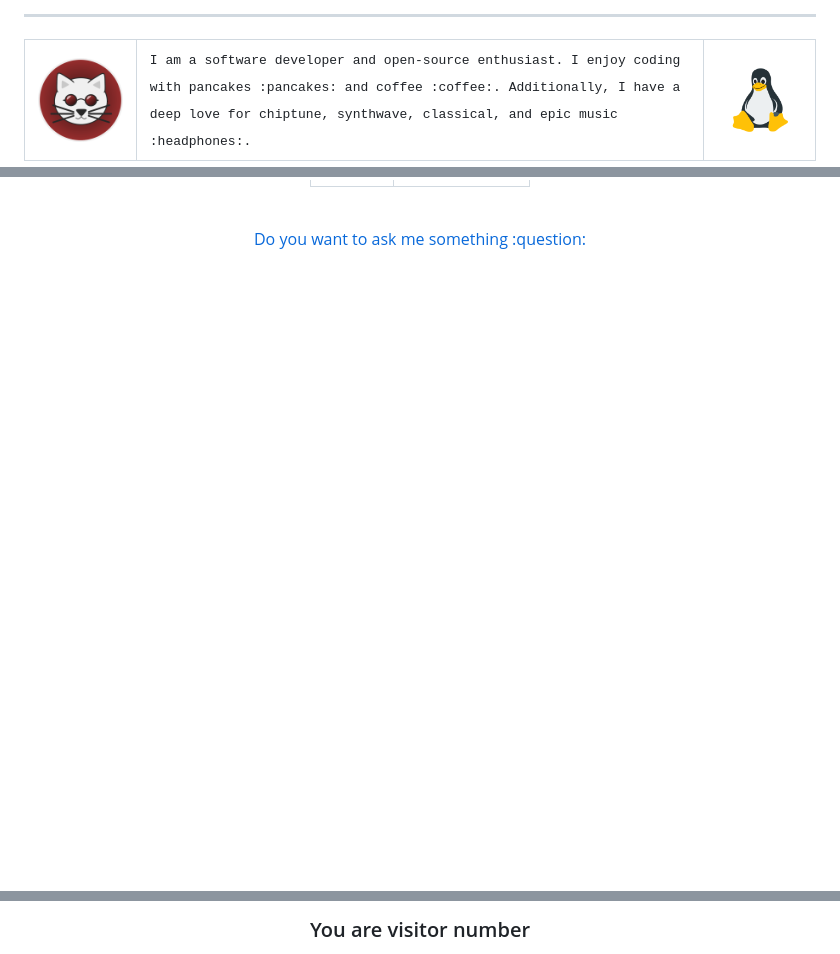
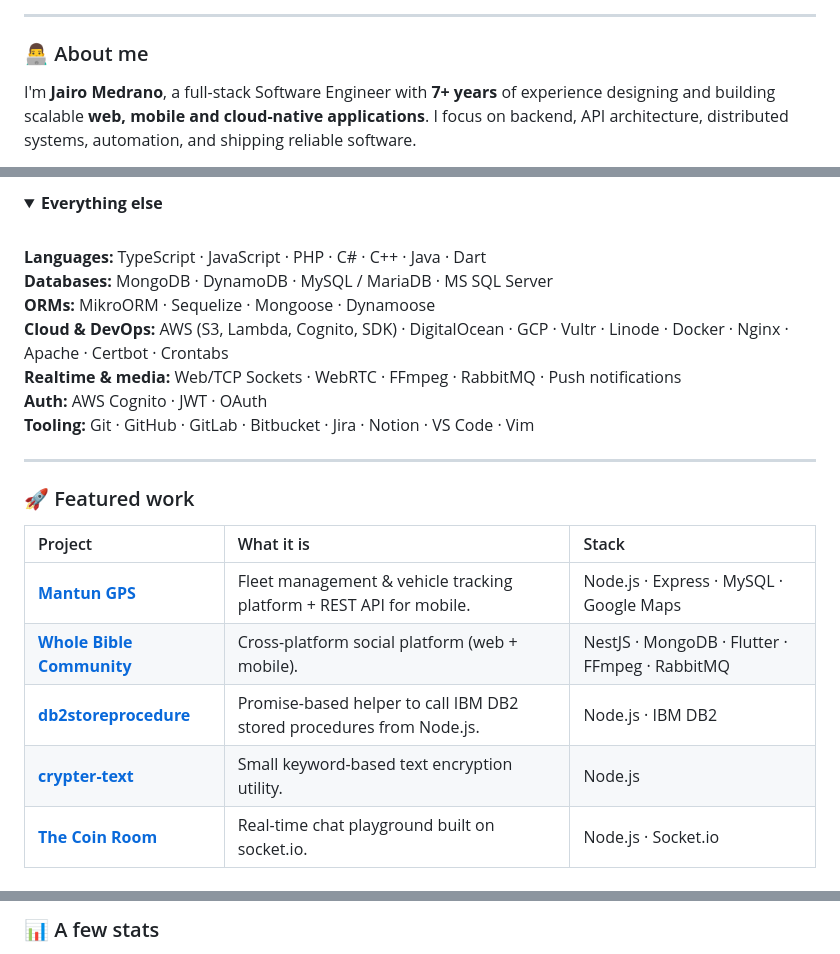
Before and after one commit to urienix/urienix, a Markdown page: readme.md, 3 parts joined by grey strips. Drawn GitHub-style; folded sections open; blank space fills up the shorter version.

```diff
--- a/readme.md
+++ b/readme.md
@@ -11,19 +18,6 @@
 ---
 
-<table style="border: none;">
-  <tr>
-    <td>
-      <img src="https://raw.githubusercontent.com/urienix/urienix/master/assets/urienix.png" width="300px">
-    </td>
-    <td>
-      <samp>
-        I am a software developer and open-source enthusiast. I enjoy coding with pancakes :pancakes: and coffee :coffee:. Additionally, I have a deep love for chiptune, synthwave, classical, and epic music :headphones:.
-      </samp>
-    </td>
-    <td>
-      <img src="https://raw.githubusercontent.com/urienix/urienix/master/assets/linux.png" width="300px">
-    </td>
-</table>
+### 👨‍💻 About me
 
-<br/>
+I'm **Jairo Medrano**, a full-stack Software Engineer with **7+ years** of experience designing and building scalable **web, mobile and cloud-native applications**. I focus on backend, API architecture, distributed systems, automation, and shipping reliable software.
 
@@ -108,9 +36,25 @@
 
+<details>
+  <summary><b>Everything else</b></summary>
+  <br/>
+  <b>Languages:</b> TypeScript · JavaScript · PHP · C# · C++ · Java · Dart<br/>
+  <b>Databases:</b> MongoDB · DynamoDB · MySQL / MariaDB · MS SQL Server<br/>
+  <b>ORMs:</b> MikroORM · Sequelize · Mongoose · Dynamoose<br/>
+  <b>Cloud &amp; DevOps:</b> AWS (S3, Lambda, Cognito, SDK) · DigitalOcean · GCP · Vultr · Linode · Docker · Nginx · Apache · Certbot · Crontabs<br/>
+  <b>Realtime &amp; media:</b> Web/TCP Sockets · WebRTC · FFmpeg · RabbitMQ · Push notifications<br/>
+  <b>Auth:</b> AWS Cognito · JWT · OAuth<br/>
+  <b>Tooling:</b> Git · GitHub · GitLab · Bitbucket · Jira · Notion · VS Code · Vim
+</details>
 
+---
 
-<br>
+### 🚀 Featured work
 
-<div align="center">
-  <a href="https://github.com/urienix/urienix/issues" style="font-size: 22px; color: white; text-decoration: none;">Do you want to ask me something :question:</a>
-</div>
+| Project | What it is | Stack |
+| :-- | :-- | :-- |
+| **[Mantun GPS](https://mantungps.com)** | Fleet management &amp; vehicle tracking platform + REST API for mobile. | Node.js · Express · MySQL · Google Maps |
+| **[Whole Bible Community](https://wbcinfo.com)** | Cross-platform social platform (web + mobile). | NestJS · MongoDB · Flutter · FFmpeg · RabbitMQ |
+| **[db2storeprocedure](https://www.npmjs.com/package/db2storeprocedure)** | Promise-based helper to call IBM DB2 stored procedures from Node.js. | Node.js · IBM DB2 |
+| **[crypter-text](https://www.npmjs.com/package/crypter-text)** | Small keyword-based text encryption utility. | Node.js |
+| **[The Coin Room](https://coinroom.urienix.moe)** | Real-time chat playground built on socket.io. | Node.js · Socket.io |
 
@@ -118,4 +62,3 @@
 
-<div align="center">
-  <h3>You are visitor number</h3>
+### 📊 A few stats
 
```
Also changed, not shown: other parts of readme.md (+36 -86 lines).
